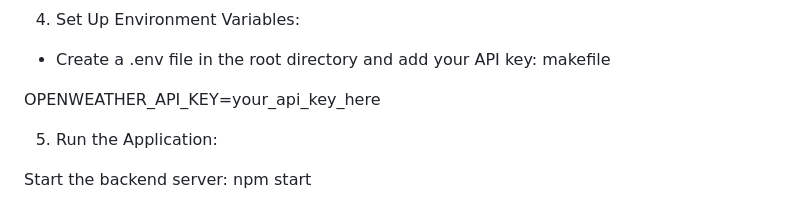
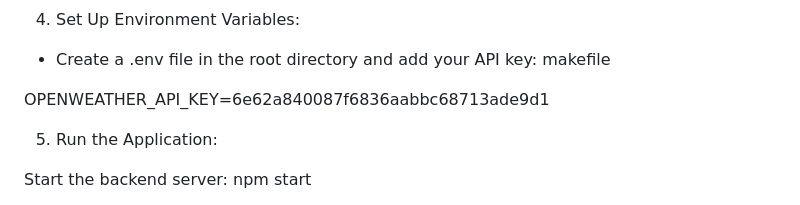
Before and after one commit to NeetuShaw/Weather-monitoring-system, a Markdown page: README.md, the part around the change. Drawn GitHub-style.

```diff
--- a/README.md
+++ b/README.md
@@ -62,7 +62,7 @@ npm install
 - Create a .env file in the root directory and add your API key:
 makefile
 
-OPENWEATHER_API_KEY=your_api_key_here
+OPENWEATHER_API_KEY=6e62a840087f6836aabbc68713ade9d1
 
 5. Run the Application:
 
```
